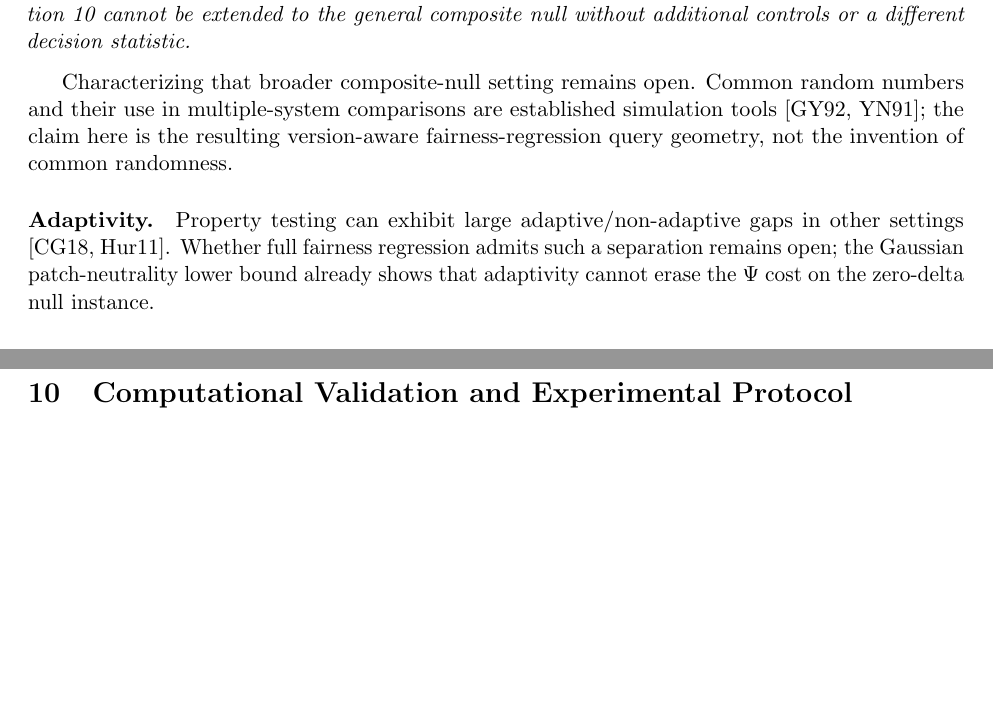
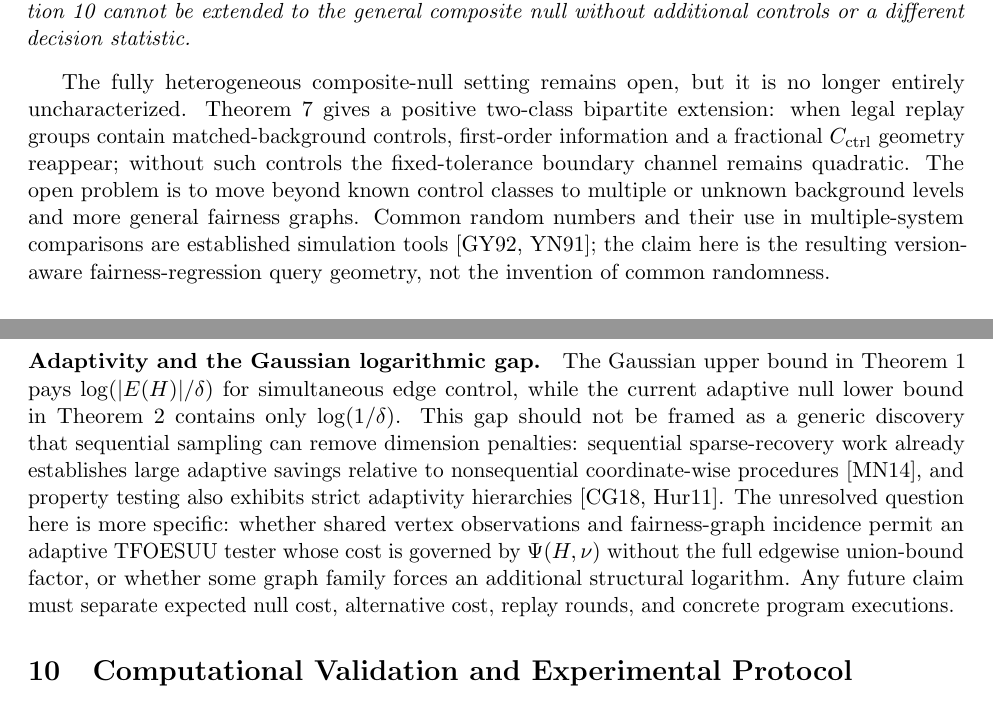
Before and after one commit to Rocky5502/tfoesuu, a LaTeX paper (paper/main.tex, which reads paper/sections/07_open_problems.tex): two parts of pages 27 and 28 of 37, joined at a grey line, cut so that both start at the same text, the shorter picture padded with empty space. Compiled offline with pdfLaTeX.

Commit message:
paper: update P19 frontier and sharpen Gaussian adaptivity gap

```diff
--- a/paper/sections/07_open_problems.tex
+++ b/paper/sections/07_open_problems.tex
@@ -215,14 +215,30 @@ the general composite null without additional controls or a different decision
 statistic.
 \end{remark}
 
-Characterizing that broader composite-null setting remains open. Common random
-numbers and their use in multiple-system comparisons are established simulation
-tools \cite{GlassermanYao1992,YangNelson1991}; the claim here is the resulting
+The fully heterogeneous composite-null setting remains open, but it is no
+longer entirely uncharacterized.  \Cref{thm:control-replay} gives a positive
+two-class bipartite extension: when legal replay groups contain
+matched-background controls, first-order information and a fractional
+$C_{\rm ctrl}$ geometry reappear; without such controls the fixed-tolerance
+boundary channel remains quadratic.  The open problem is to move beyond known
+control classes to multiple or unknown background levels and more general
+fairness graphs.  Common random numbers and their use in multiple-system
+comparisons are established simulation tools
+\cite{GlassermanYao1992,YangNelson1991}; the claim here is the resulting
 version-aware fairness-regression query geometry, not the invention of common
 randomness.
 
-\paragraph{Adaptivity.}
-Property testing can exhibit large adaptive/non-adaptive gaps in other settings
-\cite{CanonneGur2018,Hurwitz2011}.  Whether full fairness regression admits such a
-separation remains open; the Gaussian patch-neutrality lower bound already shows
-that adaptivity cannot erase the $\Psi$ cost on the zero-delta null instance.
+\paragraph{Adaptivity and the Gaussian logarithmic gap.}
+The Gaussian upper bound in \Cref{thm:upper} pays
+$\log(|E(H)|/\delta)$ for simultaneous edge control, while the current adaptive
+null lower bound in \Cref{thm:lower} contains only $\log(1/\delta)$.  This gap
+should not be framed as a generic discovery that sequential sampling can remove
+dimension penalties: sequential sparse-recovery work already establishes large
+adaptive savings relative to nonsequential coordinate-wise procedures
+\cite{MalloyNowak2014}, and property testing also exhibits strict adaptivity
+hierarchies \cite{CanonneGur2018,Hurwitz2011}.  The unresolved question here is
+more specific: whether shared vertex observations and fairness-graph incidence
+permit an adaptive TFOESUU tester whose cost is governed by $\Psi(H,\nu)$
+without the full edgewise union-bound factor, or whether some graph family forces
+an additional structural logarithm.  Any future claim must separate expected
+null cost, alternative cost, replay rounds, and concrete program executions.
```
